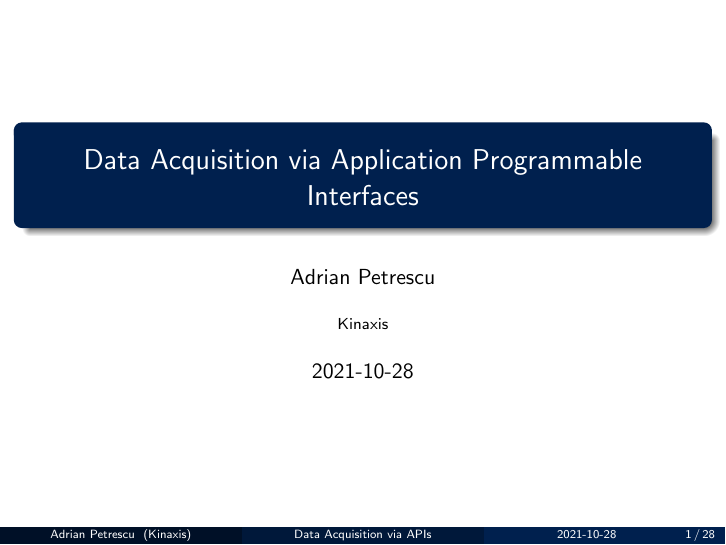
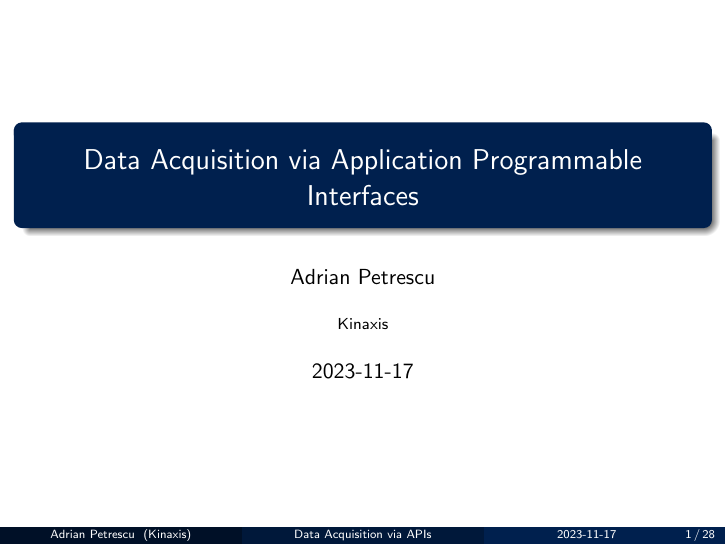
Before and after one commit to apetresc/rotman-api, LaTeX slides (day1.tex): page 1 of 31. Compiled offline with pdfLaTeX.

Commit message:
Update day 1 slides

```diff
--- a/day1.tex
+++ b/day1.tex
@@ -19,7 +19,7 @@
 \title[Data Acquisition via APIs]{Data Acquisition via Application Programmable Interfaces}
 \author{Adrian Petrescu}
 \institute{Kinaxis}
-\date{2021-10-28}
+\date{2023-11-17}
 
 \begin{document}
 \frame{\titlepage}
```
Also changed, not shown: 1 other file.
